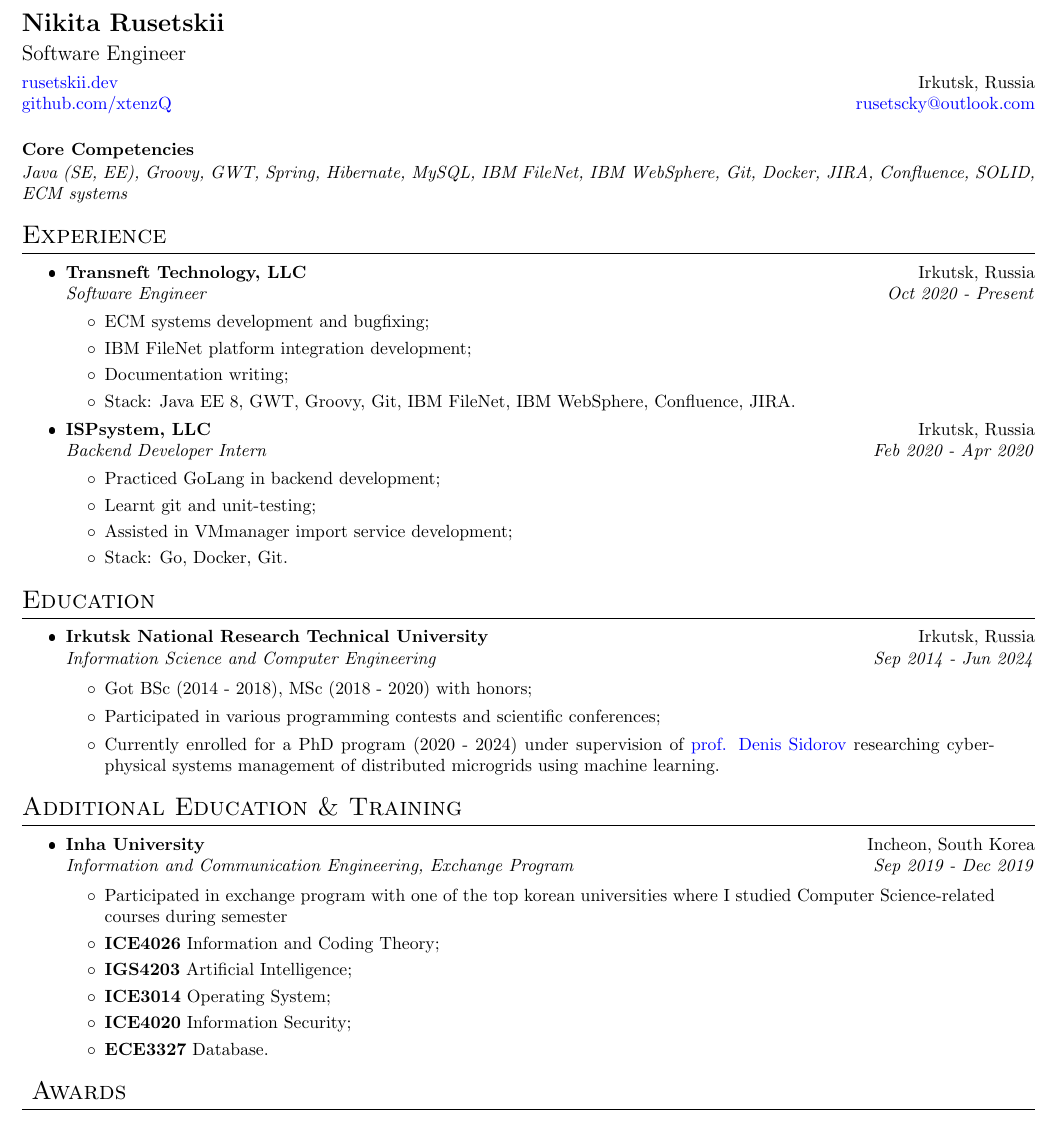
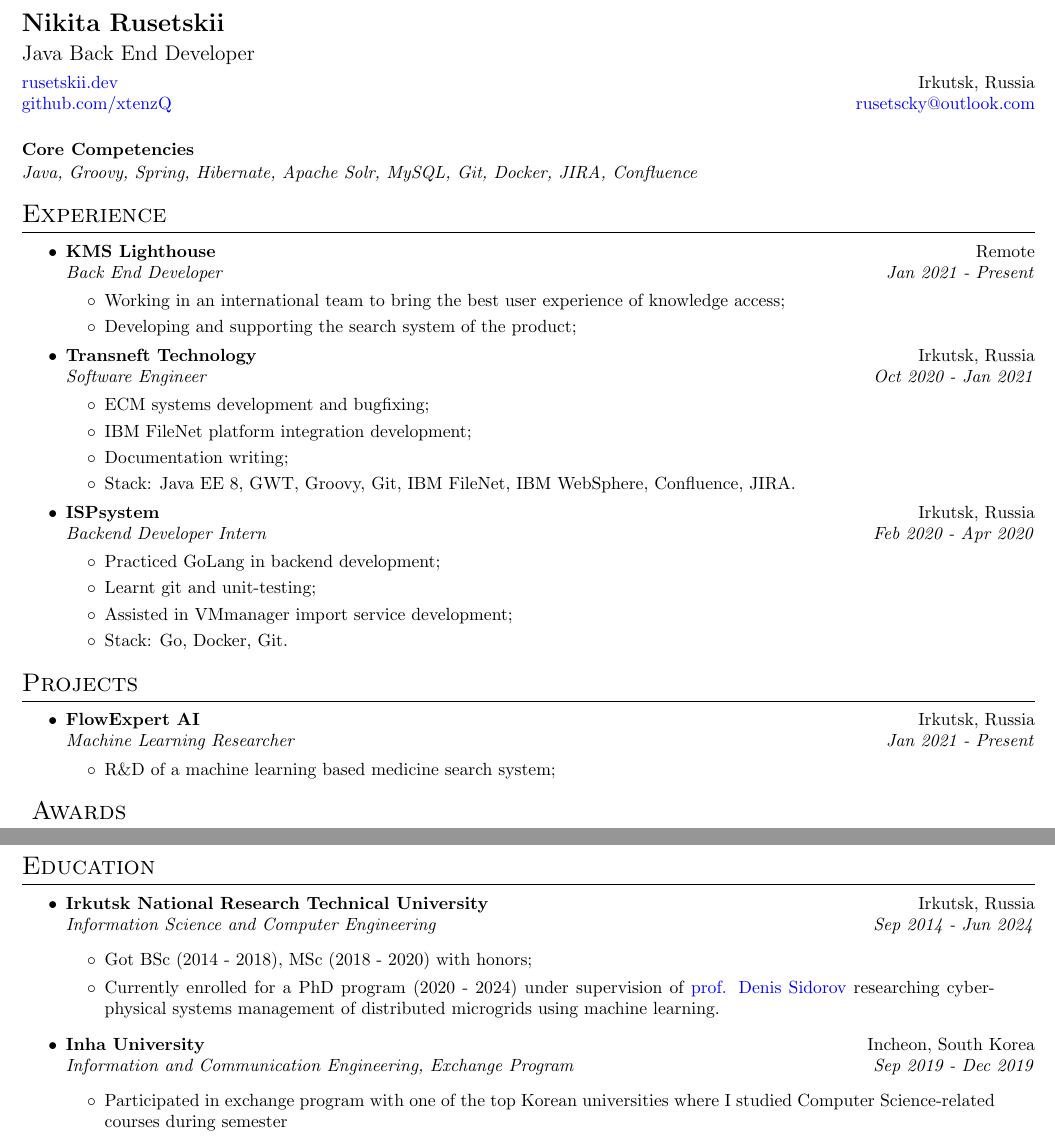
Before and after one commit to xtenzQ/latex-pdfjs-viewer, a LaTeX CV (cv.tex): part of page 1 of 2 before the commit and two parts of pages 1 and 2 of 2 after it, the two joined at a grey line, cut so that both start at the same text. The pictures show the PDF file cv.pdf that the author committed with the source.

Commit message:
update info

```diff
--- a/cv.tex
+++ b/cv.tex
@@ -33,7 +33,7 @@
 \noindent
 \Large{\textbf{Nikita Rusetskii}}\vspace{4pt}
 \\
-\large{Software Engineer}\vspace{4pt}
+\large{Java Back End Developer}\vspace{4pt}
 \\
 \normalsize\href{https://rusetskii.dev/}{rusetskii.dev}\normalsize
 \hfill Irkutsk, Russia
@@ -43,7 +43,7 @@
 \href{mailto:rusetscky@outlook.com}{rusetscky@outlook.com}
 
 \paragraph{\noindent\textbf{Core Competencies}\vspace{1pt}}\mbox{}\par\nobreak\noindent
-\textit{Java (SE, EE), Groovy, GWT, Spring, Hibernate, MySQL, IBM FileNet, IBM WebSphere, Git, Docker, JIRA, Confluence, SOLID, ECM systems}
+\textit{Java, Groovy, Spring, Hibernate, Apache Solr, MySQL, Git, Docker, JIRA, Confluence}
 
 
 % ---------------------------
@@ -52,16 +52,24 @@
 \paragraph{}
 
 \begin{itemize}[noitemsep,topsep=0pt]
-    \item \normalsize{\textbf{Transneft Technology, LLC}} \normalsize{\hfill Irkutsk, Russia
+    \item \normalsize{\textbf{KMS Lighthouse}} \normalsize{\hfill Remote
+    \\    \textit{ Back End Developer }
+                                                                \hfill \textit{Jan 2021 - Present}}
+            \begin{itemize}[itemsep=1pt,topsep=4pt] \normalsize
+                \item {Working in an international team to bring the best user experience of knowledge access;}
+                \item {Developing and supporting the search system of the product;}
+            \end{itemize}
+
+    \item \normalsize{\textbf{Transneft Technology}} \normalsize{\hfill Irkutsk, Russia
     \\    \textit{ Software Engineer }
-                                                                \hfill \textit{Oct 2020 - Present}}
+                                                                \hfill \textit{Oct 2020 - Jan 2021}}
             \begin{itemize}[itemsep=1pt,topsep=4pt] \normalsize
                 \item {ECM systems development and bugfixing;}
                 \item {IBM FileNet platform integration development;}
                 \item {Documentation writing;}
                 \item {Stack: Java EE 8, GWT, Groovy, Git, IBM FileNet, IBM WebSphere, Confluence, JIRA.}
             \end{itemize}
-    \item \normalsize{\textbf{ISPsystem, LLC}} \normalsize{\hfill Irkutsk, Russia
+    \item \normalsize{\textbf{ISPsystem}} \normalsize{\hfill Irkutsk, Russia
     \\    \textit{ Backend Developer Intern }
                                                                 \hfill \textit{Feb 2020 - Apr 2020}}
             \begin{itemize}[itemsep=1pt,topsep=4pt] \normalsize
@@ -74,7 +82,13 @@
 
 % ---------------------------
 
-\section{Education}
+\section{Projects}
 \paragraph{}
 
 \begin{itemize}[noitemsep,topsep=0pt]
+    \item \normalsize{\textbf{FlowExpert AI}} \normalsize{\hfill Irkutsk, Russia
+    \\    \textit{ Machine Learning Researcher }
+                                                                \hfill \textit{Jan 2021 - Present}}
+            \begin{itemize}[itemsep=1pt,topsep=4pt] \normalsize
+                \item {R\&D of a machine learning based medicine search system;}
+            \end{itemize}
@@ -84,3 +95 @@
 
-                \item {Got BSc (2014 - 2018), MSc (2018 - 2020) with honors;}
-                \item {Participated in various programming contests and scientific conferences;}
@@ -93 +95,0 @@
-\section{Additional Education \& Training}
@@ -101,10 +96,3 @@
-                \item{\textbf{ICE4026} Information and Coding Theory;}
-                \item{\textbf{IGS4203} Artificial Intelligence;}
-                \item{\textbf{ICE3014} Operating System;}
-                \item{\textbf{ICE4020} Information Security;}
-                \item{\textbf{ECE3327} Database.}
-
-            \end{itemize}
         \end{itemize}
 
 % ---------------------------
```
Also changed, not shown: cv.pdf, cv.tex (37 more changed lines).
